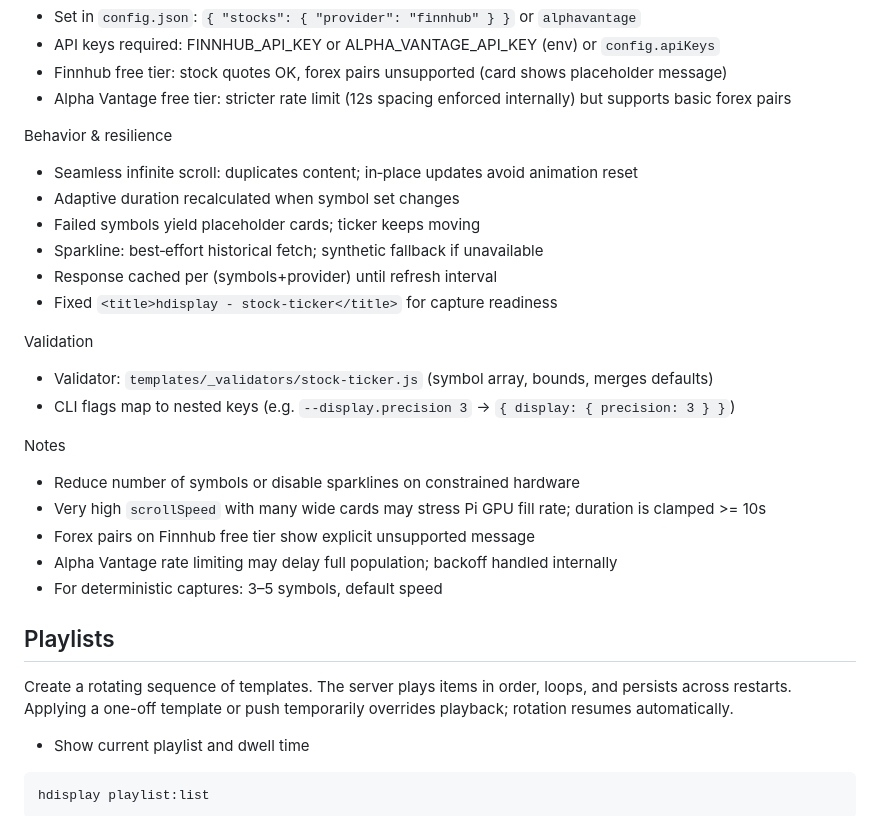
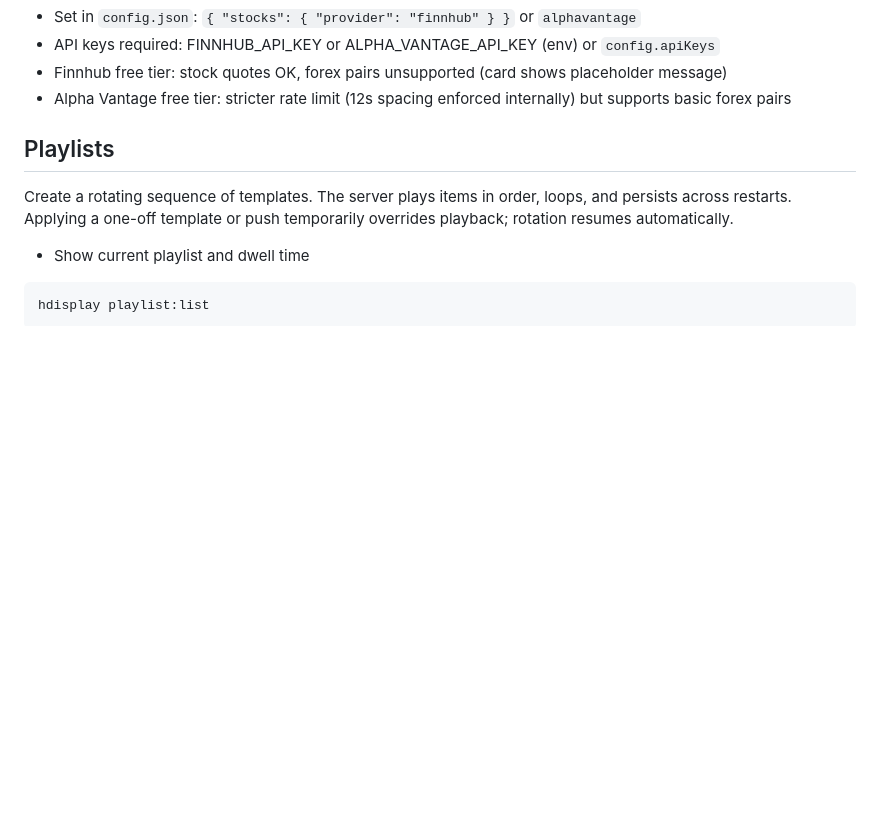
Before and after one commit to ewilderj/hdisplay, a Markdown page: README.md, the part around the change. Rendered like a GitHub page; blank space fills up the shorter version.

Commit message:
refactor: remove needless detail on stock ticker

```diff
--- a/README.md
+++ b/README.md
@@ -521,27 +521,6 @@ Provider selection
 - Finnhub free tier: stock quotes OK, forex pairs unsupported (card shows placeholder message)
 - Alpha Vantage free tier: stricter rate limit (12s spacing enforced internally) but supports basic forex pairs
 
-Behavior & resilience
-
-- Seamless infinite scroll: duplicates content; in‑place updates avoid animation reset
-- Adaptive duration recalculated when symbol set changes
-- Failed symbols yield placeholder cards; ticker keeps moving
-- Sparkline: best‑effort historical fetch; synthetic fallback if unavailable
-- Response cached per (symbols+provider) until refresh interval
-- Fixed `<title>hdisplay - stock-ticker</title>` for capture readiness
-
-Validation
-
-- Validator: `templates/_validators/stock-ticker.js` (symbol array, bounds, merges defaults)
-- CLI flags map to nested keys (e.g. `--display.precision 3` → `{ display: { precision: 3 } }`)
-
-Notes
-
-- Reduce number of symbols or disable sparklines on constrained hardware
-- Very high `scrollSpeed` with many wide cards may stress Pi GPU fill rate; duration is clamped >= 10s
-- Forex pairs on Finnhub free tier show explicit unsupported message
-- Alpha Vantage rate limiting may delay full population; backoff handled internally
-- For deterministic captures: 3–5 symbols, default speed
 
 ## Playlists
 
```
